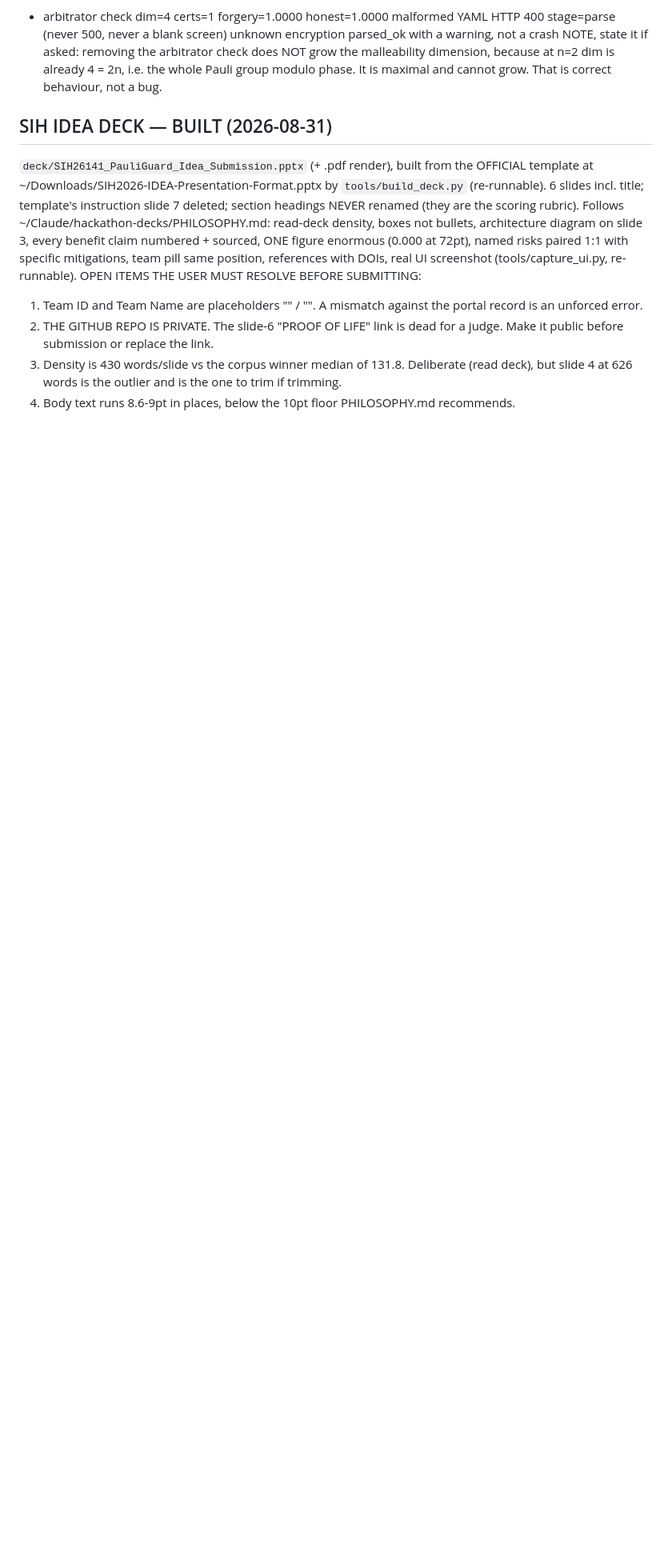
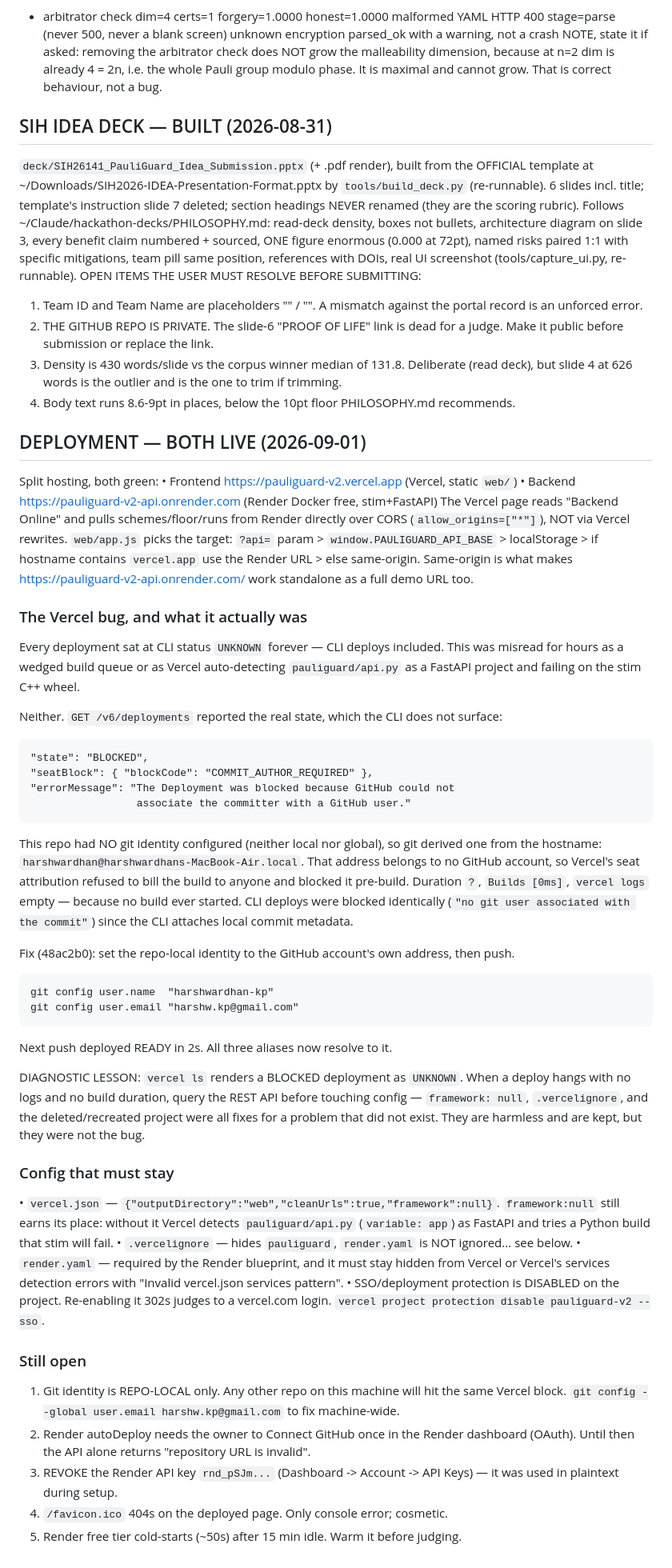
Before and after one commit to harshwardhan-kp/pauliguard-v2, a Markdown page: PROGRESS.md, the part around the change. Shown at 80% size. GitHub-like rendering; blank space fills up the shorter version.

Commit message:
docs: record deployment state and the COMMIT_AUTHOR_REQUIRED root cause
Co-Authored-By: Claude Opus 5 <noreply@anthropic.com>
Claude-Session: https://claude.ai/code/session_01Tzf1hm1vTJbek445Jn7zzG

```diff
--- a/PROGRESS.md
+++ b/PROGRESS.md
@@ -265,3 +265,64 @@ OPEN ITEMS THE USER MUST RESOLVE BEFORE SUBMITTING:
   3. Density is 430 words/slide vs the corpus winner median of 131.8. Deliberate (read deck),
      but slide 4 at 626 words is the outlier and is the one to trim if trimming.
   4. Body text runs 8.6-9pt in places, below the 10pt floor PHILOSOPHY.md recommends.
+
+## DEPLOYMENT — BOTH LIVE (2026-09-01)
+Split hosting, both green:
+  • Frontend  https://pauliguard-v2.vercel.app        (Vercel, static `web/`)
+  • Backend   https://pauliguard-v2-api.onrender.com  (Render Docker free, stim+FastAPI)
+The Vercel page reads "Backend Online" and pulls schemes/floor/runs from Render directly
+over CORS (`allow_origins=["*"]`), NOT via Vercel rewrites. `web/app.js` picks the target:
+`?api=` param > `window.PAULIGUARD_API_BASE` > localStorage > if hostname contains
+`vercel.app` use the Render URL > else same-origin. Same-origin is what makes
+https://pauliguard-v2-api.onrender.com/ work standalone as a full demo URL too.
+
+### The Vercel bug, and what it actually was
+Every deployment sat at CLI status `UNKNOWN` forever — CLI deploys included. This was
+misread for hours as a wedged build queue or as Vercel auto-detecting `pauliguard/api.py`
+as a FastAPI project and failing on the stim C++ wheel.
+
+Neither. `GET /v6/deployments` reported the real state, which the CLI does not surface:
+
+    "state": "BLOCKED",
+    "seatBlock": { "blockCode": "COMMIT_AUTHOR_REQUIRED" },
+    "errorMessage": "The Deployment was blocked because GitHub could not
+                     associate the committer with a GitHub user."
+
+This repo had NO git identity configured (neither local nor global), so git derived one
+from the hostname: `harshwardhan@harshwardhans-MacBook-Air.local`. That address belongs to
+no GitHub account, so Vercel's seat attribution refused to bill the build to anyone and
+blocked it pre-build. Duration `?`, `Builds [0ms]`, `vercel logs` empty — because no build
+ever started. CLI deploys were blocked identically (`"no git user associated with the
+commit"`) since the CLI attaches local commit metadata.
+
+Fix (48ac2b0): set the repo-local identity to the GitHub account's own address, then push.
+
+    git config user.name  "harshwardhan-kp"
+    git config user.email "harshw.kp@gmail.com"
+
+Next push deployed READY in 2s. All three aliases now resolve to it.
+
+DIAGNOSTIC LESSON: `vercel ls` renders a BLOCKED deployment as `UNKNOWN`. When a deploy
+hangs with no logs and no build duration, query the REST API before touching config —
+`framework: null`, `.vercelignore`, and the deleted/recreated project were all fixes for a
+problem that did not exist. They are harmless and are kept, but they were not the bug.
+
+### Config that must stay
+  • `vercel.json` — `{"outputDirectory":"web","cleanUrls":true,"framework":null}`.
+    `framework:null` still earns its place: without it Vercel detects `pauliguard/api.py`
+    (`variable: app`) as FastAPI and tries a Python build that stim will fail.
+  • `.vercelignore` — hides `pauliguard`, `render.yaml` is NOT ignored... see below.
+  • `render.yaml` — required by the Render blueprint, and it must stay hidden from Vercel
+    or Vercel's services detection errors with "Invalid vercel.json services pattern".
+  • SSO/deployment protection is DISABLED on the project. Re-enabling it 302s judges to a
+    vercel.com login. `vercel project protection disable pauliguard-v2 --sso`.
+
+### Still open
+  1. Git identity is REPO-LOCAL only. Any other repo on this machine will hit the same
+     Vercel block. `git config --global user.email harshw.kp@gmail.com` to fix machine-wide.
+  2. Render autoDeploy needs the owner to Connect GitHub once in the Render dashboard
+     (OAuth). Until then the API alone returns "repository URL is invalid".
+  3. REVOKE the Render API key `rnd_pSJm...` (Dashboard -> Account -> API Keys) — it was
+     used in plaintext during setup.
+  4. `/favicon.ico` 404s on the deployed page. Only console error; cosmetic.
+  5. Render free tier cold-starts (~50s) after 15 min idle. Warm it before judging.
```
